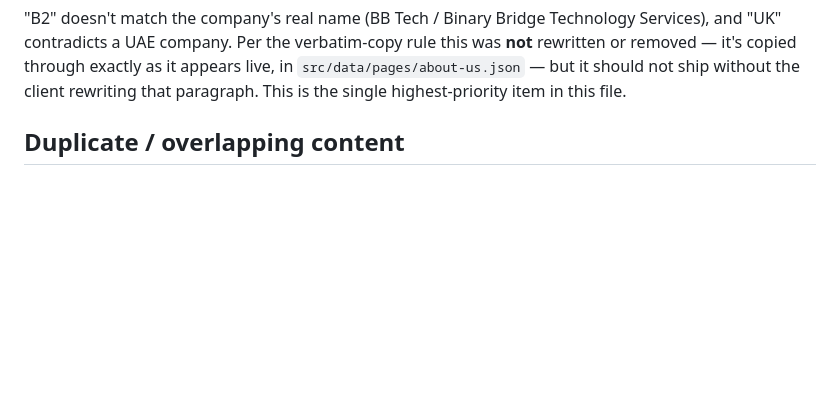
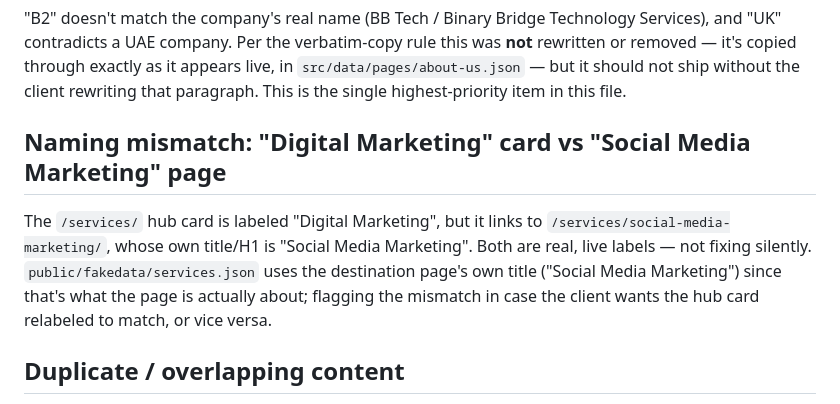
Before and after one commit to mtalhazulf/bbtech.ae-website, a Markdown page: content-import/needs-client-input.md, the part around the change. Rendered like a GitHub page; blank space fills up the shorter version.

Commit message:
content-import: note Digital Marketing / Social Media Marketing label mismatch
Co-Authored-By: Claude Sonnet 5 <noreply@anthropic.com>

```diff
--- a/content-import/needs-client-input.md
+++ b/content-import/needs-client-input.md
@@ -20,6 +20,15 @@ and "UK" contradicts a UAE company. Per the verbatim-copy rule this was **not**
 or removed — it's copied through exactly as it appears live, in
 `src/data/pages/about-us.json` — but it should not ship without the client rewriting that
 paragraph. This is the single highest-priority item in this file.
+
+## Naming mismatch: "Digital Marketing" card vs "Social Media Marketing" page
+
+The `/services/` hub card is labeled "Digital Marketing", but it links to
+`/services/social-media-marketing/`, whose own title/H1 is "Social Media Marketing". Both
+are real, live labels — not fixing silently. `public/fakedata/services.json` uses the
+destination page's own title ("Social Media Marketing") since that's what the page is
+actually about; flagging the mismatch in case the client wants the hub card relabeled to
+match, or vice versa.
 
 ## Duplicate / overlapping content
 
```
